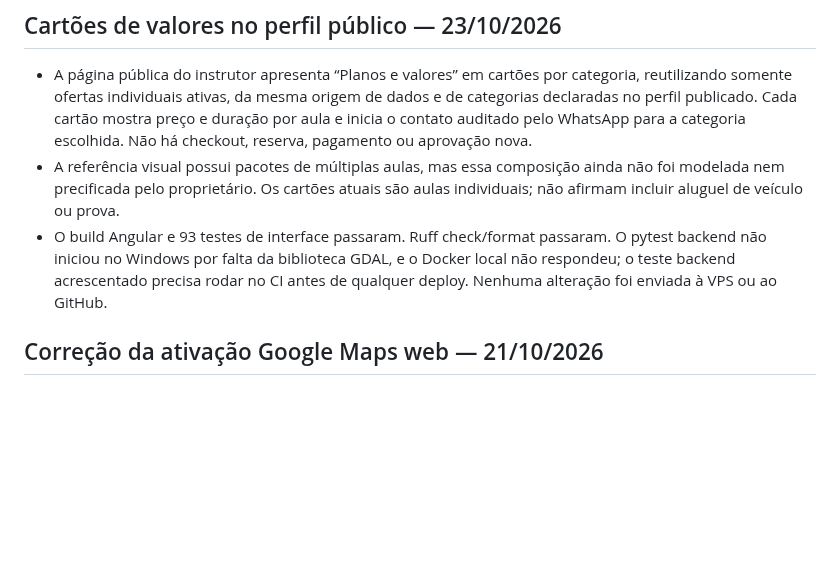
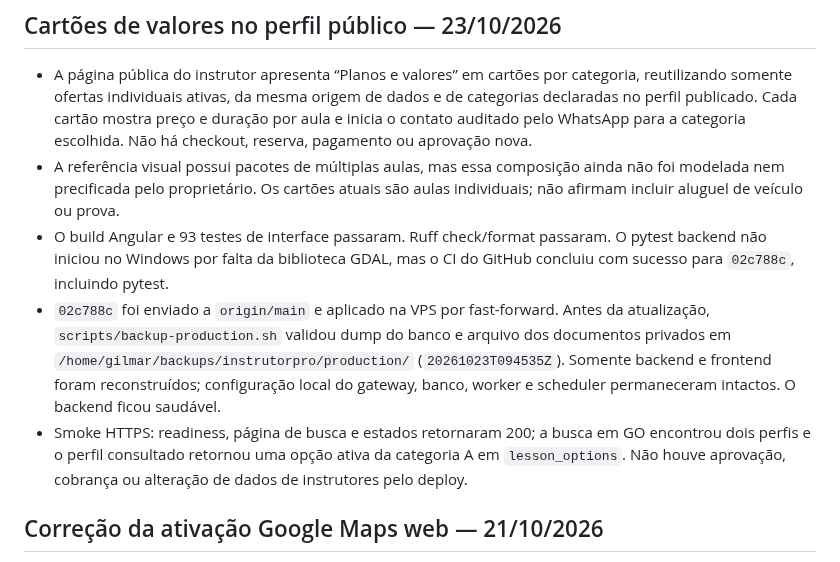
Before and after one commit to gilmargtba/InstrutorPro, a Markdown page: docs/CHECKPOINT.md, the part around the change. GitHub-like rendering; blank space fills up the shorter version.

Commit message:
docs(checkpoint): record lesson cards deployment

```diff
--- a/docs/CHECKPOINT.md
+++ b/docs/CHECKPOINT.md
@@ -11,9 +11,18 @@
   ainda não foi modelada nem precificada pelo proprietário. Os cartões atuais
   são aulas individuais; não afirmam incluir aluguel de veículo ou prova.
 - O build Angular e 93 testes de interface passaram. Ruff check/format passaram.
-  O pytest backend não iniciou no Windows por falta da biblioteca GDAL, e o
-  Docker local não respondeu; o teste backend acrescentado precisa rodar no CI
-  antes de qualquer deploy. Nenhuma alteração foi enviada à VPS ou ao GitHub.
+  O pytest backend não iniciou no Windows por falta da biblioteca GDAL, mas o
+  CI do GitHub concluiu com sucesso para `02c788c`, incluindo pytest.
+- `02c788c` foi enviado a `origin/main` e aplicado na VPS por fast-forward.
+  Antes da atualização, `scripts/backup-production.sh` validou dump do banco
+  e arquivo dos documentos privados em
+  `/home/gilmar/backups/instrutorpro/production/` (`20261023T094535Z`).
+  Somente backend e frontend foram reconstruídos; configuração local do gateway,
+  banco, worker e scheduler permaneceram intactos. O backend ficou saudável.
+- Smoke HTTPS: readiness, página de busca e estados retornaram 200; a busca em
+  GO encontrou dois perfis e o perfil consultado retornou uma opção ativa da
+  categoria A em `lesson_options`. Não houve aprovação, cobrança ou alteração
+  de dados de instrutores pelo deploy.
 
 ## Correção da ativação Google Maps web — 21/10/2026
 
```
